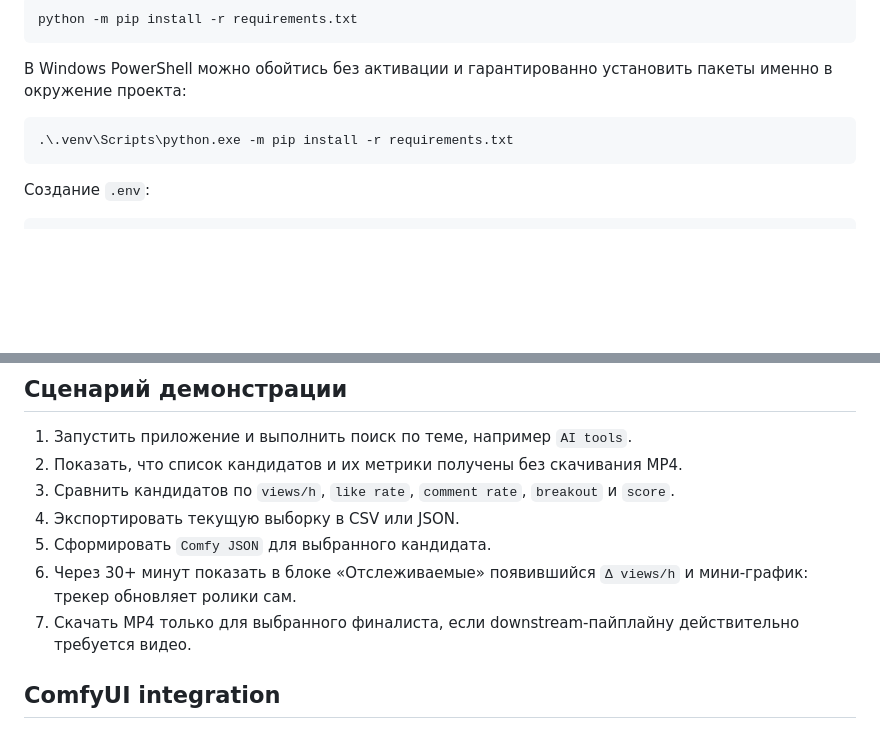
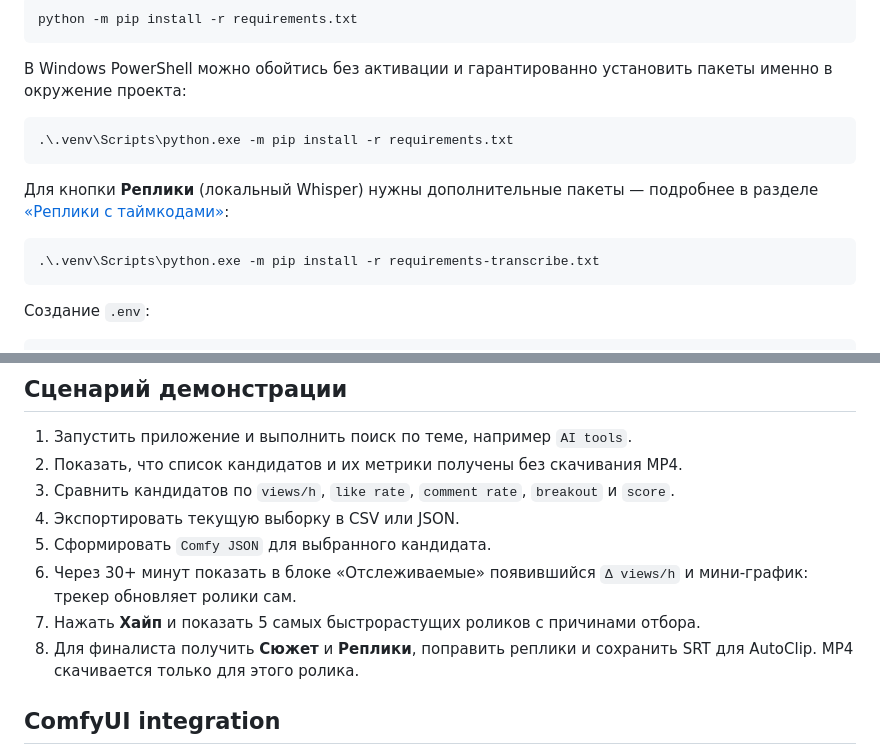
Before and after one commit to JellyfishKa/confac-ut-shorts-scrapping, a Markdown page: README.md, 2 parts joined by grey strips. GitHub-like rendering; blank space fills up the shorter version.

````diff
--- a/README.md
+++ b/README.md
@@ -209,6 +220,12 @@ python -m pip install -r requirements.txt
 .\.venv\Scripts\python.exe -m pip install -r requirements.txt
 ```
 
+Для кнопки **Реплики** (локальный Whisper) нужны дополнительные пакеты — подробнее в разделе [«Реплики с таймкодами»](#реплики-с-таймкодами-локальный-whisper):
+
+```powershell
+.\.venv\Scripts\python.exe -m pip install -r requirements-transcribe.txt
+```
+
 Создание `.env`:
 
 ```powershell
@@ -348,7 +365,8 @@ http://127.0.0.1:8000
 4. Экспортировать текущую выборку в CSV или JSON.
 5. Сформировать `Comfy JSON` для выбранного кандидата.
 6. Через 30+ минут показать в блоке «Отслеживаемые» появившийся `Δ views/h` и мини-график: трекер обновляет ролики сам.
-7. Скачать MP4 только для выбранного финалиста, если downstream-пайплайну действительно требуется видео.
+7. Нажать **Хайп** и показать 5 самых быстрорастущих роликов с причинами отбора.
+8. Для финалиста получить **Сюжет** и **Реплики**, поправить реплики и сохранить SRT для AutoClip. MP4 скачивается только для этого ролика.
 
 ## ComfyUI integration
 
````
Also changed, not shown: other parts of README.md (+29 -14 lines).
